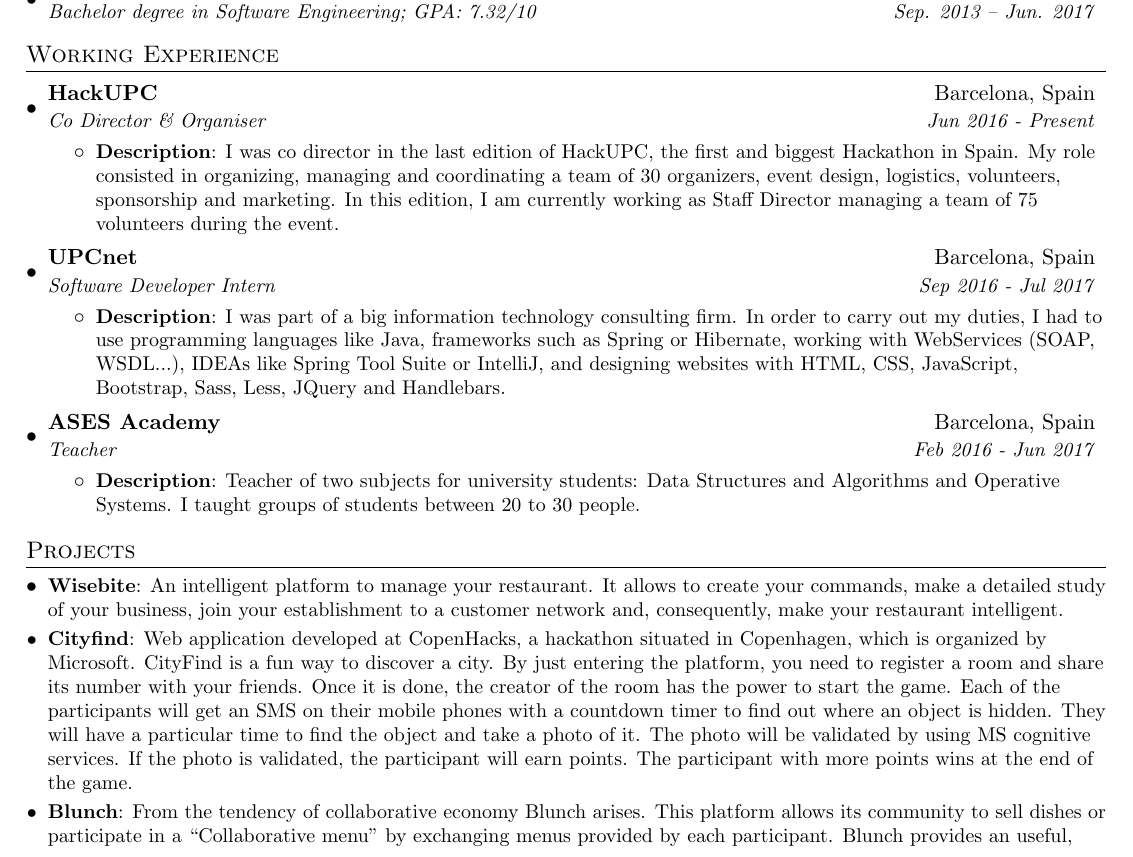
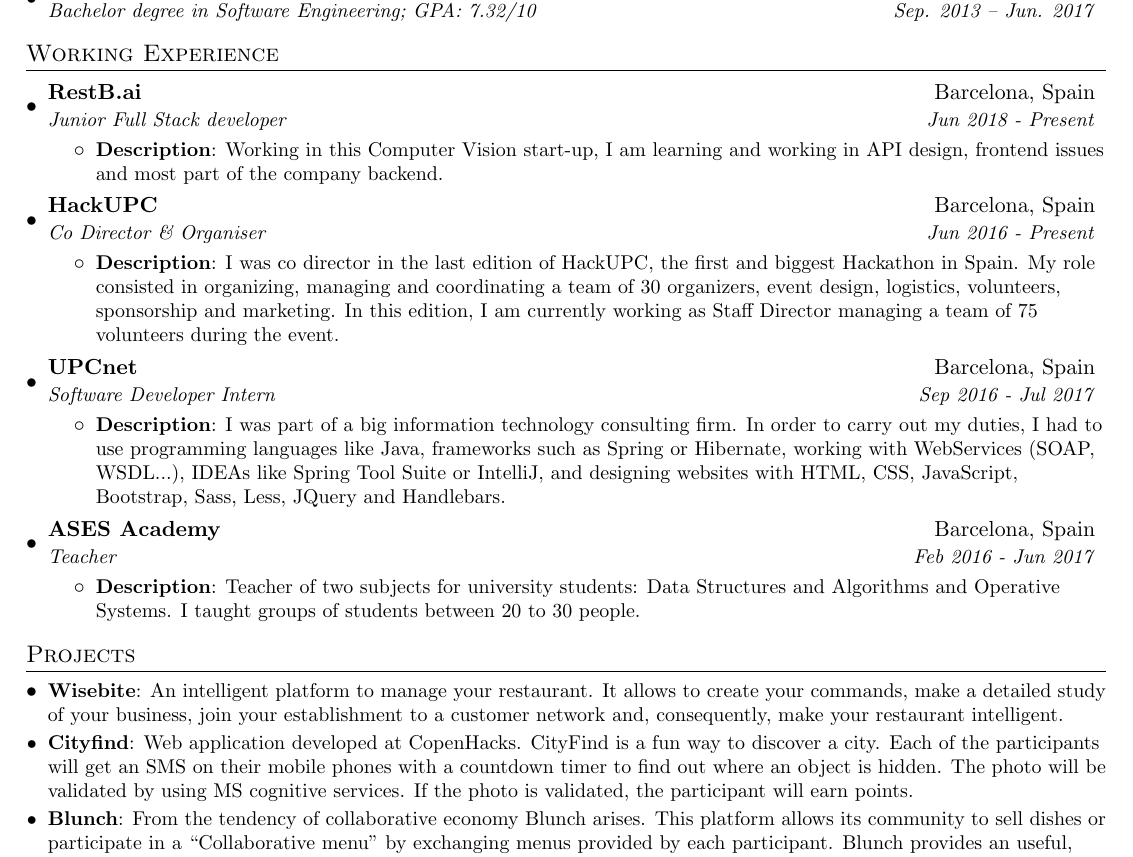
Before and after one commit to AlbertSuarez/resume, a LaTeX CV (src/resume.tex): part of the page, cut so that both start at the same text. Compiled offline with pdfLaTeX.

Commit message:
update resume adding restb experience

```diff
--- a/src/resume.tex
+++ b/src/resume.tex
@@ -95,6 +95,14 @@
 \section{Working Experience}
   \resumeSubHeadingListStart
 
+\resumeSubheading
+      {RestB.ai}{Barcelona, Spain}
+      {Junior Full Stack developer}{Jun 2018 - Present}
+      \resumeItemListStart
+        \resumeItem{Description}
+          {Working in this Computer Vision start-up, I am learning and working in API design, frontend issues and most part of the company backend.}
+      \resumeItemListEnd
+
     \resumeSubheading
       {HackUPC}{Barcelona, Spain}
       {Co Director \& Organiser}{Jun 2016 - Present}
@@ -127,7 +135,7 @@
     \resumeSubItem{Wisebite}
       {An intelligent platform to manage your restaurant. It allows to create your commands, make a detailed study of your business, join your establishment to a customer network and, consequently, make your restaurant intelligent.}
     \resumeSubItem{Cityfind}
-      {Web application developed at CopenHacks, a hackathon situated in Copenhagen, which is organized by Microsoft. CityFind is a fun way to discover a city. By just entering the platform, you need to register a room and share its number with your friends. Once it is done, the creator of the room has the power to start the game. Each of the participants will get an SMS on their mobile phones with a countdown timer to find out where an object is hidden. They will have a particular time to find the object and take a photo of it. The photo will be validated by using MS cognitive services. If the photo is validated, the participant will earn points. The participant with more points wins at the end of the game.}
+      {Web application developed at CopenHacks. CityFind is a fun way to discover a city. Each of the participants will get an SMS on their mobile phones with a countdown timer to find out where an object is hidden. The photo will be validated by using MS cognitive services. If the photo is validated, the participant will earn points.}
     \resumeSubItem{Blunch}
       {From the tendency of collaborative economy Blunch arises. This platform allows its community to sell dishes or participate in a “Collaborative menu” by exchanging menus provided by each participant. Blunch provides an useful, intuitive and secure way to meet new people, reduce food waste and earn some money on the way.}
   \resumeSubHeadingListEnd
```
Also changed, not shown: pdf/resume.pdf.
